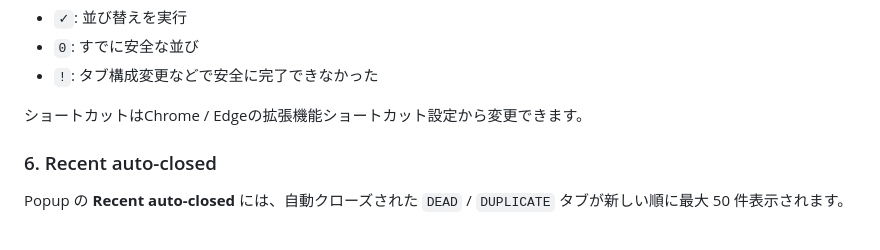
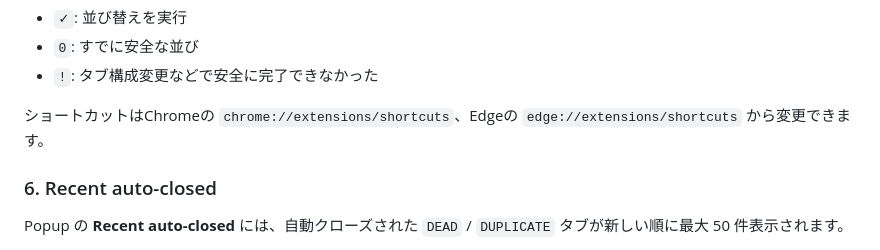
Before and after one commit to Hoyomaru/gofile-tab-manager, a Markdown page: README.md, the part around the change. Drawn GitHub-style.

Commit message:
docs: link browser shortcut settings

```diff
--- a/README.md
+++ b/README.md
@@ -172,7 +172,7 @@ Popup の **並び替え**を押した時だけ現在ウィンドウを整理し
 - `0`: すでに安全な並び
 - `!`: タブ構成変更などで安全に完了できなかった
 
-ショートカットはChrome / Edgeの拡張機能ショートカット設定から変更できます。
+ショートカットはChromeの `chrome://extensions/shortcuts`、Edgeの `edge://extensions/shortcuts` から変更できます。
 
 ### 6. Recent auto-closed
 
```
